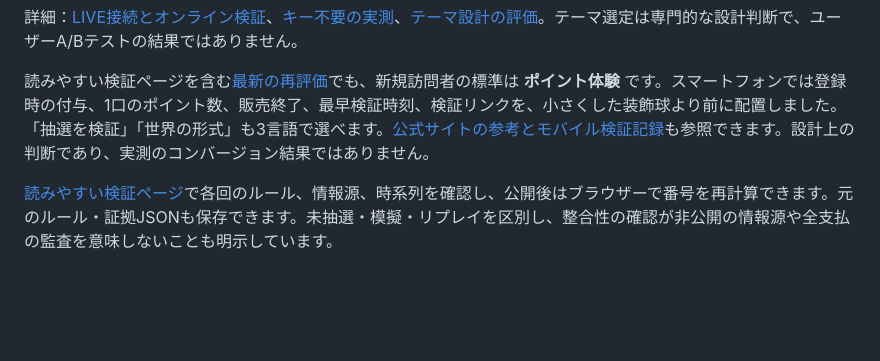
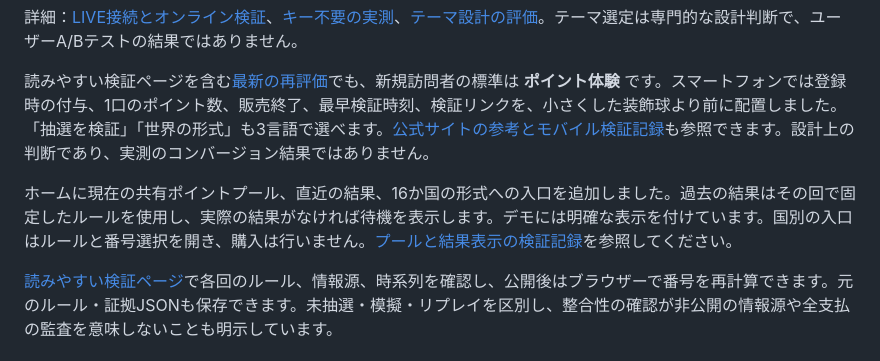
Before and after one commit to matthewdailytools/market-luck, a Markdown page: README.ja.md, the part around the change. Rendered like a GitHub page; blank space fills up the shorter version.

```diff
--- a/README.ja.md
+++ b/README.ja.md
@@ -93,4 +93,6 @@ node scripts/check-public-sources.js 2026-10-29 AAPL
 
 読みやすい検証ページを含む[最新の再評価](三主题复评-可读核验页版.md)でも、新規訪問者の標準は **ポイント体験** です。スマートフォンでは登録時の付与、1口のポイント数、販売終了、最早検証時刻、検証リンクを、小さくした装飾球より前に配置しました。「抽選を検証」「世界の形式」も3言語で選べます。[公式サイトの参考とモバイル検証記録](移动端首页优化与官网参考.md)も参照できます。設計上の判断であり、実測のコンバージョン結果ではありません。
 
+ホームに現在の共有ポイントプール、直近の結果、16か国の形式への入口を追加しました。過去の結果はその回で固定したルールを使用し、実際の結果がなければ待機を表示します。デモには明確な表示を付けています。国別の入口はルールと番号選択を開き、購入は行いません。[プールと結果表示の検証記録](首页奖池与开奖结果优化验收.md)を参照してください。
+
 [読みやすい検証ページ](https://luck.onlinefreetools.org/verify.html)で各回のルール、情報源、時系列を確認し、公開後はブラウザーで番号を再計算できます。元のルール・証拠JSONも保存できます。未抽選・模擬・リプレイを区別し、整合性の確認が非公開の情報源や全支払の監査を意味しないことも明示しています。
```
Also changed, not shown: README.en.md (+2 -0 lines), README.md (+2 -0 lines), 首页奖池与开奖结果优化验收.md (added, +137 -0 lines), docs/home-highlights/demo-browser-recheck.jpg (added), docs/home-highlights/demo-results.jpg (added), docs/home-highlights/live-desktop.jpg (added), docs/home-highlights/live-mobile.jpg (added), docs/home-highlights/live-results-formats.jpg (added), 7 other files.
